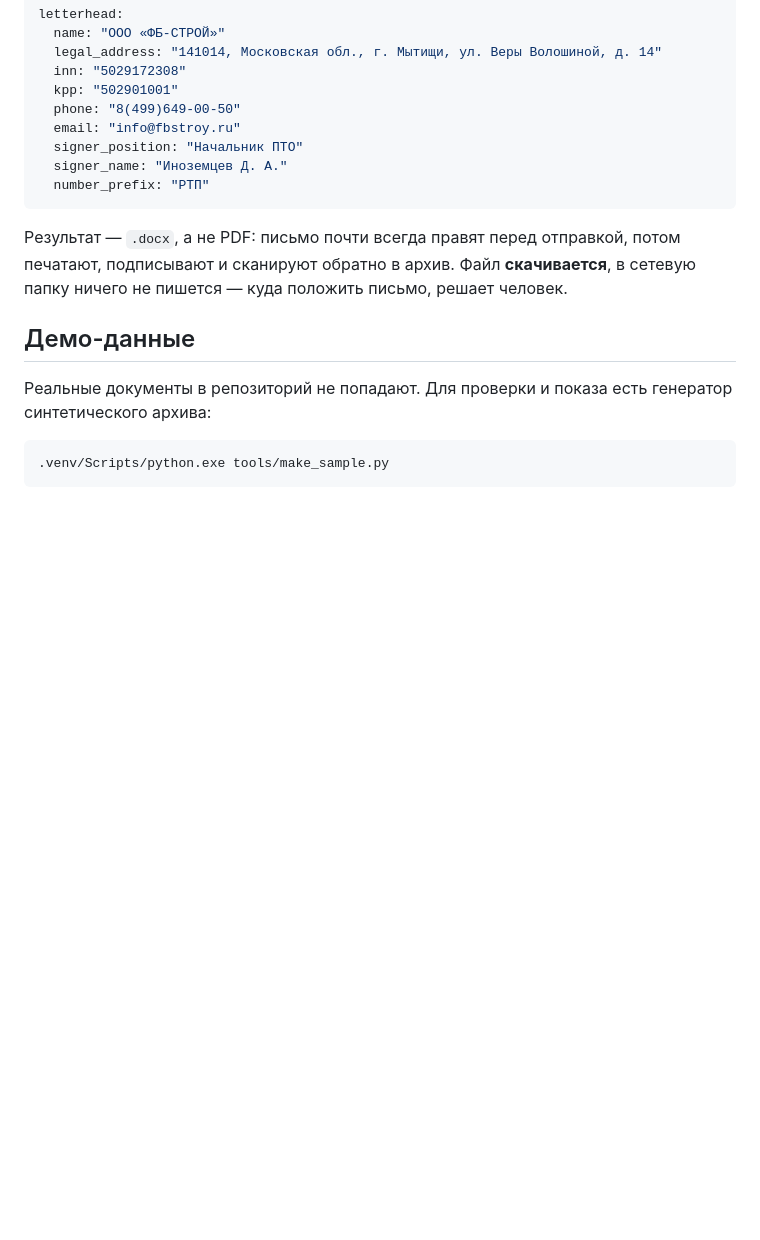
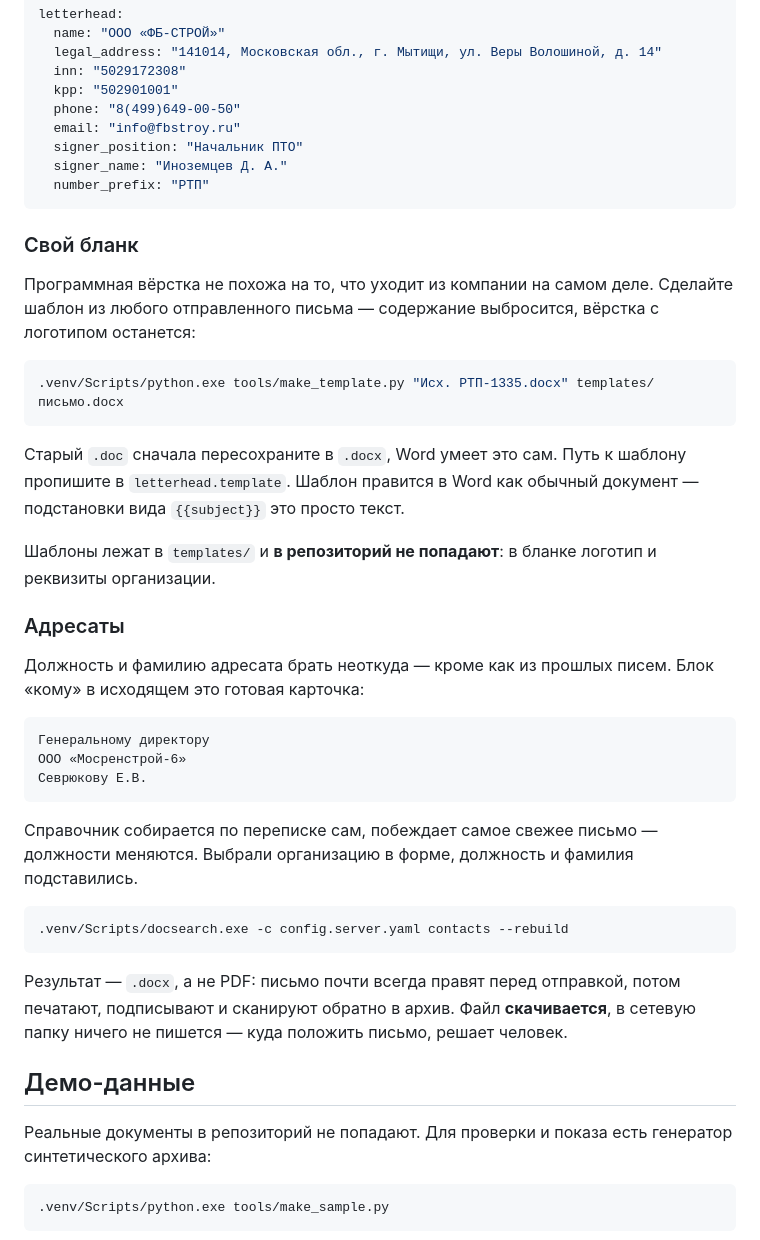
Before and after one commit to dima-in/docsearch, a Markdown page: README.md, the part around the change. Drawn GitHub-style; blank space fills up the shorter version.

Commit message:
docs: свой бланк и справочник адресатов
Co-Authored-By: Claude Opus 5 <noreply@anthropic.com>

````diff
--- a/README.md
+++ b/README.md
@@ -272,6 +272,42 @@ letterhead:
   number_prefix: "РТП"
 ```
 
+### Свой бланк
+
+Программная вёрстка не похожа на то, что уходит из компании на самом
+деле. Сделайте шаблон из любого отправленного письма — содержание
+выбросится, вёрстка с логотипом останется:
+
+```bash
+.venv/Scripts/python.exe tools/make_template.py "Исх. РТП-1335.docx" templates/письмо.docx
+```
+
+Старый `.doc` сначала пересохраните в `.docx`, Word умеет это сам. Путь
+к шаблону пропишите в `letterhead.template`. Шаблон правится в Word как
+обычный документ — подстановки вида `{{subject}}` это просто текст.
+
+Шаблоны лежат в `templates/` и **в репозиторий не попадают**: в бланке
+логотип и реквизиты организации.
+
+### Адресаты
+
+Должность и фамилию адресата брать неоткуда — кроме как из прошлых
+писем. Блок «кому» в исходящем это готовая карточка:
+
+```
+Генеральному директору
+ООО «Мосренстрой-6»
+Севрюкову Е.В.
+```
+
+Справочник собирается по переписке сам, побеждает самое свежее письмо —
+должности меняются. Выбрали организацию в форме, должность и фамилия
+подставились.
+
+```bash
+.venv/Scripts/docsearch.exe -c config.server.yaml contacts --rebuild
+```
+
 Результат — `.docx`, а не PDF: письмо почти всегда правят перед
 отправкой, потом печатают, подписывают и сканируют обратно в архив.
 Файл **скачивается**, в сетевую папку ничего не пишется — куда положить
````
